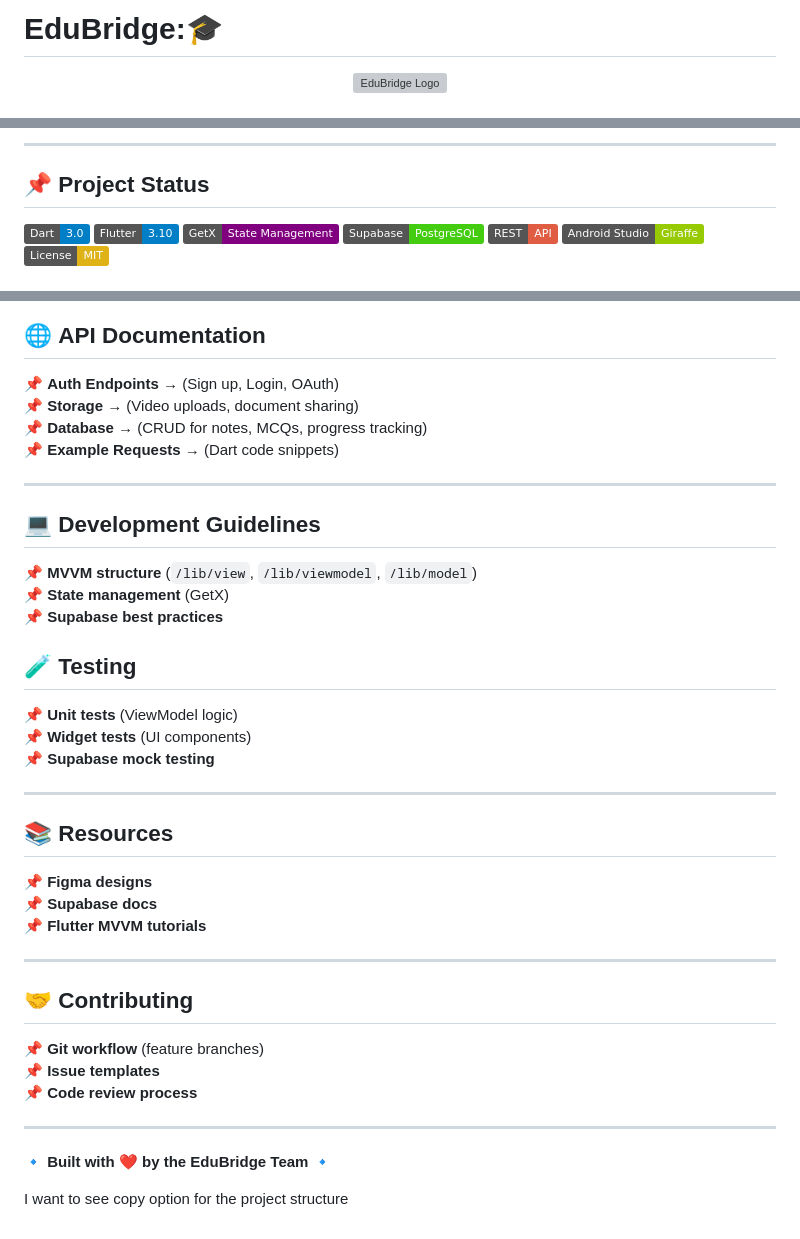
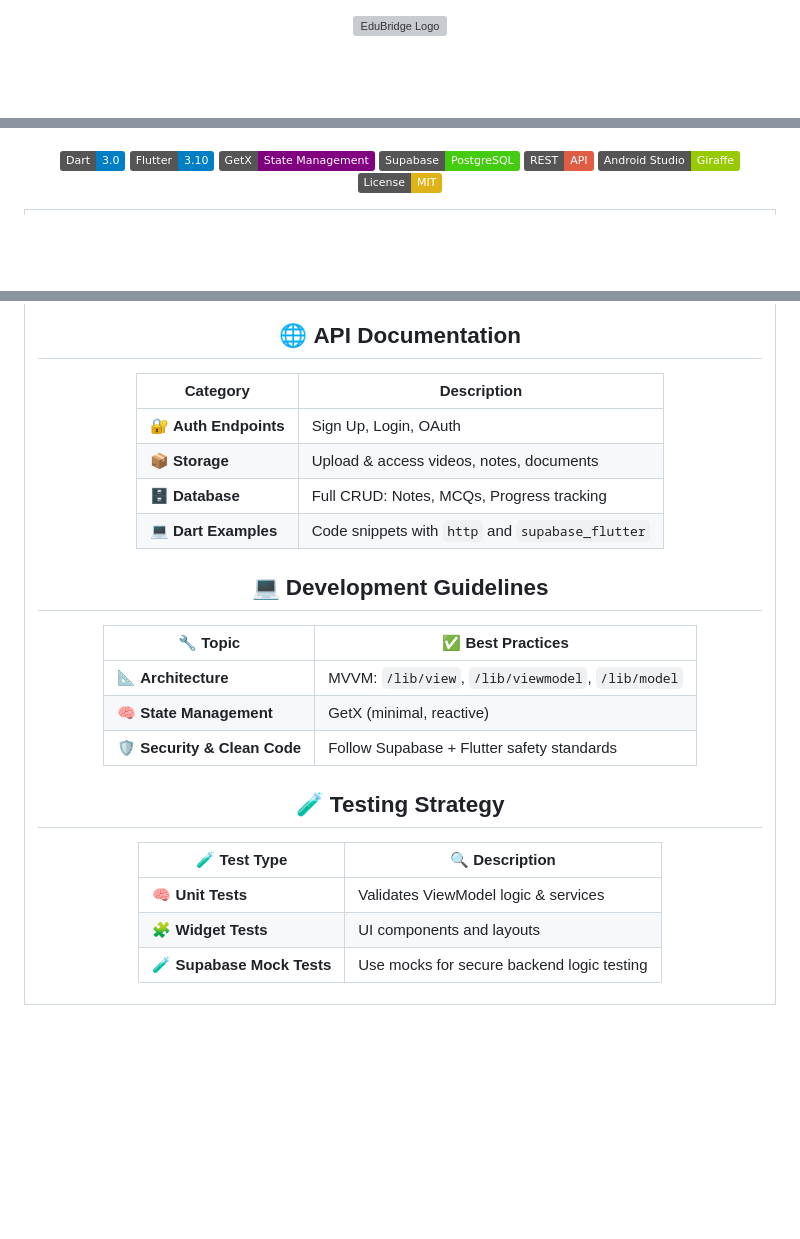
Before and after one commit to Learnathon-By-Geeky-Solutions/ode-to-code, a Markdown page: README.md, 3 parts joined by grey strips. Rendered like a GitHub page; badges without logos; blank space fills up the shorter version; grey boxes are pictures that could not be loaded.

```diff
--- a/README.md
+++ b/README.md
@@ -1,5 +1,3 @@
-# EduBridge:🎓
-
 <div align="center">
 
 ![EduBridge Logo](https://github.com/user-attachments/assets/c811683b-575e-44d4-a31c-d9661b6c3c60)
@@ -10,7 +8,4 @@
 
----
-
-## 📌 **Project Status**
 ![Dart](https://img.shields.io/badge/Dart-3.0-blue?logo=dart&logoColor=white)
 ![Flutter](https://img.shields.io/badge/Flutter-3.10-blue?logo=flutter&logoColor=white)
 ![GetX](https://img.shields.io/badge/GetX-State_Management-purple?logo=getx&logoColor=white)
@@ -174,39 +200,33 @@ EduBridge/
 
 ## 🌐 **API Documentation**
-📌 **Auth Endpoints** → (Sign up, Login, OAuth)
-📌 **Storage** → (Video uploads, document sharing)
-📌 **Database** → (CRUD for notes, MCQs, progress tracking)
-📌 **Example Requests** → (Dart code snippets)
+| Category | Description |
+|----------|-------------|
+| 🔐 **Auth Endpoints** | Sign Up, Login, OAuth |
+| 📦 **Storage** | Upload & access videos, notes, documents |
+| 🗄️ **Database** | Full CRUD: Notes, MCQs, Progress tracking |
+| 💻 **Dart Examples** | Code snippets with `http` and `supabase_flutter` |
 
----
 
 ## 💻 **Development Guidelines**
-📌 **MVVM structure** (`/lib/view`, `/lib/viewmodel`, `/lib/model`)
-📌 **State management** (GetX)
-📌 **Supabase best practices**
 
-## 🧪 **Testing**
-📌 **Unit tests** (ViewModel logic)
-📌 **Widget tests** (UI components)
-📌 **Supabase mock testing**
-
----
-
-## 📚 **Resources**
-📌 **Figma designs**
-📌 **Supabase docs**
-📌 **Flutter MVVM tutorials**
-
----
-
-## 🤝 **Contributing**
-📌 **Git workflow** (feature branches)
-📌 **Issue templates**
-📌 **Code review process**
-
----
-
-🔹 **Built with ❤️ by the EduBridge Team** 🔹
+| 🔧 Topic | ✅ Best Practices |
+|---------|------------------|
+| 📐 **Architecture** | MVVM: `/lib/view`, `/lib/viewmodel`, `/lib/model` |
+| 🧠 **State Management** | GetX (minimal, reactive) |
+| 🛡️ **Security & Clean Code** | Follow Supabase + Flutter safety standards |
 
 
-I want to see copy option for the project structure
+## 🧪 **Testing Strategy**
+
+| 🧪 Test Type | 🔍 Description |
+|-------------|----------------|
+| 🧠 **Unit Tests** | Validates ViewModel logic & services |
+| 🧩 **Widget Tests** | UI components and layouts |
+| 🧪 **Supabase Mock Tests** | Use mocks for secure backend logic testing |
+
+
+
+
+</td>
+</tr>
+</table>
```
Also changed, not shown: other parts of README.md (+82 -51 lines).
